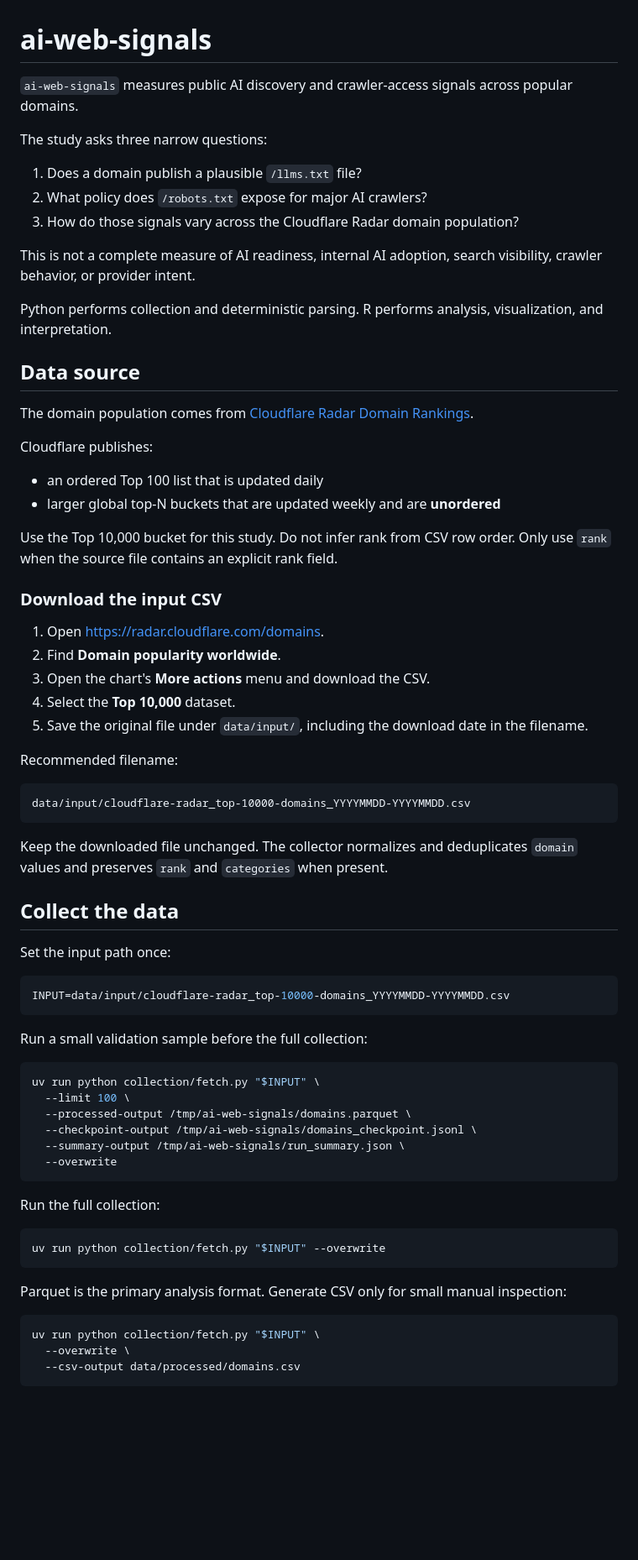
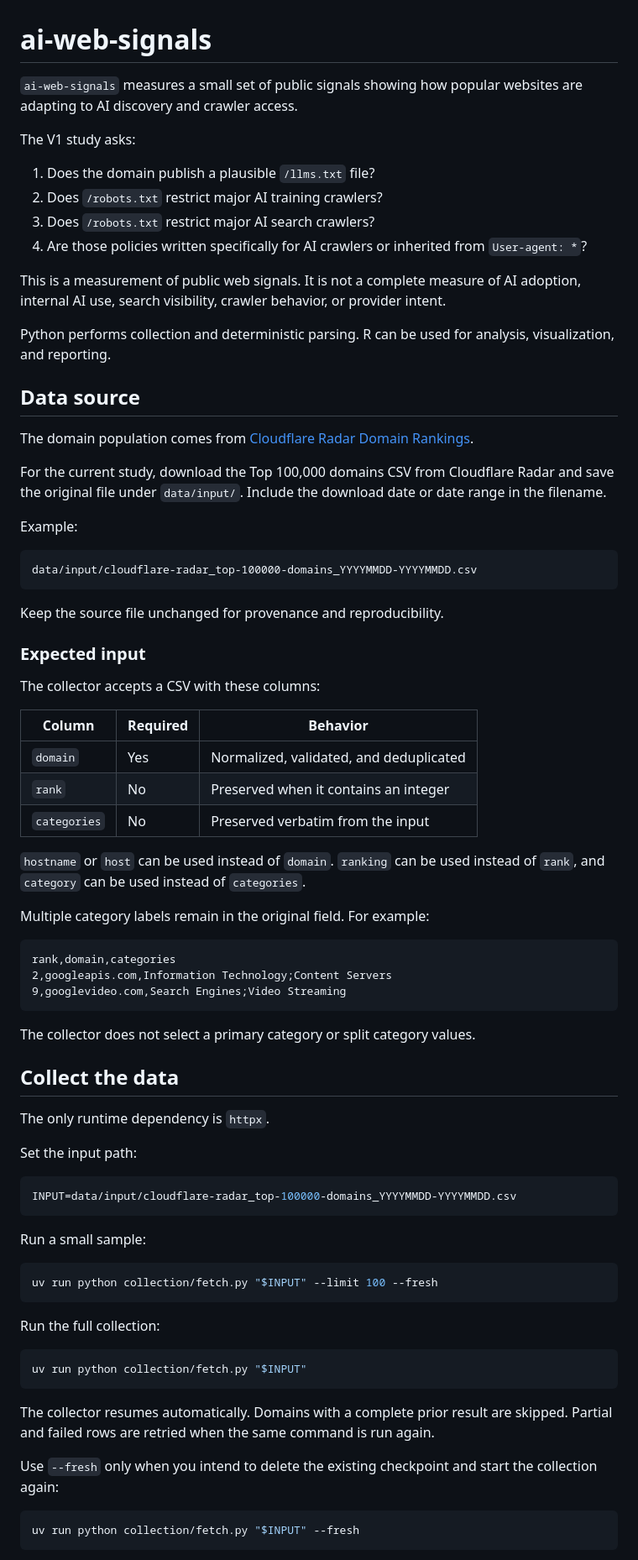
Before and after one commit to derailable/ai-web-signals, a Markdown page: README.md, the part around one of its changes. Shown at 84% size. Rendered like a GitHub page; blank space fills up the shorter version.

Commit message:
Update README.md to clarify study objectives, enhance data source instructions, and improve input expectations

````diff
--- a/README.md
+++ b/README.md
@@ -1,82 +1,92 @@
 # ai-web-signals
 
-`ai-web-signals` measures public AI discovery and crawler-access signals across
-popular domains.
+`ai-web-signals` measures a small set of public signals showing how popular
+websites are adapting to AI discovery and crawler access.
 
-The study asks three narrow questions:
+The V1 study asks:
 
-1. Does a domain publish a plausible `/llms.txt` file?
-2. What policy does `/robots.txt` expose for major AI crawlers?
-3. How do those signals vary across the Cloudflare Radar domain population?
+1. Does the domain publish a plausible `/llms.txt` file?
+2. Does `/robots.txt` restrict major AI training crawlers?
+3. Does `/robots.txt` restrict major AI search crawlers?
+4. Are those policies written specifically for AI crawlers or inherited from
+   `User-agent: *`?
 
-This is not a complete measure of AI readiness, internal AI adoption, search
-visibility, crawler behavior, or provider intent.
+This is a measurement of public web signals. It is not a complete measure of AI
+adoption, internal AI use, search visibility, crawler behavior, or provider
+intent.
 
-Python performs collection and deterministic parsing. R performs analysis,
-visualization, and interpretation.
+Python performs collection and deterministic parsing. R can be used for
+analysis, visualization, and reporting.
 
 ## Data source
 
 The domain population comes from
 [Cloudflare Radar Domain Rankings](https://radar.cloudflare.com/domains).
 
-Cloudflare publishes:
+For the current study, download the Top 100,000 domains CSV from Cloudflare
+Radar and save the original file under `data/input/`. Include the download date
+or date range in the filename.
 
-- an ordered Top 100 list that is updated daily
-- larger global top-N buckets that are updated weekly and are **unordered**
-
-Use the Top 10,000 bucket for this study. Do not infer rank from CSV row order.
-Only use `rank` when the source file contains an explicit rank field.
-
-### Download the input CSV
-
-1. Open <https://radar.cloudflare.com/domains>.
-2. Find **Domain popularity worldwide**.
-3. Open the chart's **More actions** menu and download the CSV.
-4. Select the **Top 10,000** dataset.
-5. Save the original file under `data/input/`, including the download date in
-   the filename.
-
-Recommended filename:
+Example:
 
 ```text
-data/input/cloudflare-radar_top-10000-domains_YYYYMMDD-YYYYMMDD.csv
+data/input/cloudflare-radar_top-100000-domains_YYYYMMDD-YYYYMMDD.csv
 ```
 
-Keep the downloaded file unchanged. The collector normalizes and deduplicates
-`domain` values and preserves `rank` and `categories` when present.
+Keep the source file unchanged for provenance and reproducibility.
+
+### Expected input
+
+The collector accepts a CSV with these columns:
+
+| Column       | Required | Behavior |
+| ------------ | -------- | -------- |
+| `domain`     | Yes      | Normalized, validated, and deduplicated |
+| `rank`       | No       | Preserved when it contains an integer |
+| `categories` | No       | Preserved verbatim from the input |
+
+`hostname` or `host` can be used instead of `domain`. `ranking` can be used
+instead of `rank`, and `category` can be used instead of `categories`.
+
+Multiple category labels remain in the original field. For example:
+
+```csv
+rank,domain,categories
+2,googleapis.com,Information Technology;Content Servers
+9,googlevideo.com,Search Engines;Video Streaming
+```
+
+The collector does not select a primary category or split category values.
 
 ## Collect the data
 
-Set the input path once:
+The only runtime dependency is `httpx`.
+
+Set the input path:
 
 ```bash
-INPUT=data/input/cloudflare-radar_top-10000-domains_YYYYMMDD-YYYYMMDD.csv
+INPUT=data/input/cloudflare-radar_top-100000-domains_YYYYMMDD-YYYYMMDD.csv
 ```
 
-Run a small validation sample before the full collection:
+Run a small sample:
 
 ```bash
-uv run python collection/fetch.py "$INPUT" \
-  --limit 100 \
-  --processed-output /tmp/ai-web-signals/domains.parquet \
-  --checkpoint-output /tmp/ai-web-signals/domains_checkpoint.jsonl \
-  --summary-output /tmp/ai-web-signals/run_summary.json \
-  --overwrite
+uv run python collection/fetch.py "$INPUT" --limit 100 --fresh
 ```
 
 Run the full collection:
 
 ```bash
-uv run python collection/fetch.py "$INPUT" --overwrite
+uv run python collection/fetch.py "$INPUT"
 ```
 
-Parquet is the primary analysis format. Generate CSV only for small manual
-inspection:
+The collector resumes automatically. Domains with a complete prior result are
+skipped. Partial and failed rows are retried when the same command is run again.
+
+Use `--fresh` only when you intend to delete the existing checkpoint and start
+the collection again:
 
 ```bash
-uv run python collection/fetch.py "$INPUT" \
-  --overwrite \
-  --csv-output data/processed/domains.csv
+uv run python collection/fetch.py "$INPUT" --fresh
 ```
 
````
Also changed, not shown: other parts of README.md (+75 -59 lines).
